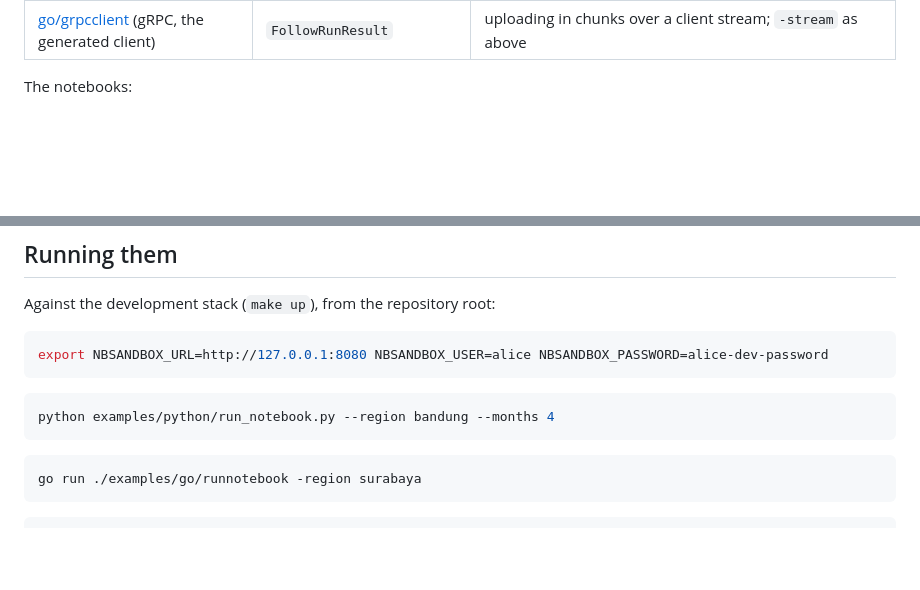
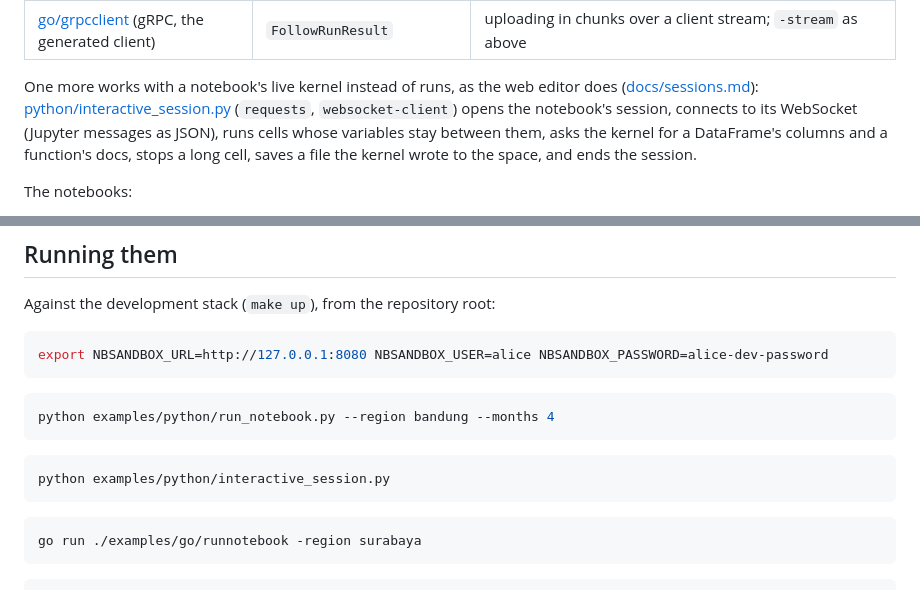
Before and after one commit to azbyluthfan/nbsandbox, a Markdown page: examples/README.md, 2 parts joined by grey strips. Drawn GitHub-style; blank space fills up the shorter version.

````diff
--- a/examples/README.md
+++ b/examples/README.md
@@ -12,6 +12,8 @@ Small, complete clients showing what an application does to run notebooks in nbs
 | [python/run_notebook.py](python/run_notebook.py) (`requests`) | long-polling: `GET …/result?wait=50s` | exchanging a user's token for an nbsandbox token (Entra ID On-Behalf-Of), downloading an artifact, publishing the notebook as a function and calling it, calling a function that streams its output |
 | [go/runnotebook](go/runnotebook/main.go) (standard library) | the result stream (`GET …/result` as Server-Sent Events) | reading SSE without a library; items of a streamed output as they arrive (`-stream`), resuming with `Last-Event-ID` |
 | [go/grpcclient](go/grpcclient/main.go) (gRPC, the generated client) | `FollowRunResult` | uploading in chunks over a client stream; `-stream` as above |
+
+One more works with a notebook's live kernel instead of runs, as the web editor does ([docs/sessions.md](../docs/sessions.md)): [python/interactive_session.py](python/interactive_session.py) (`requests`, `websocket-client`) opens the notebook's session, connects to its WebSocket (Jupyter messages as JSON), runs cells whose variables stay between them, asks the kernel for a DataFrame's columns and a function's docs, stops a long cell, saves a file the kernel wrote to the space, and ends the session.
 
 The notebooks:
 
@@ -32,6 +34,10 @@ export NBSANDBOX_URL=http://127.0.0.1:8080 NBSANDBOX_USER=alice NBSANDBOX_PASSWO
 
 ```bash
 python examples/python/run_notebook.py --region bandung --months 4
+```
+
+```bash
+python examples/python/interactive_session.py
 ```
 
 ```bash
````
Also changed, not shown: docs/perf.md (+12 -0 lines), docs/tour.md (+19 -1 lines), docs/images/tour/13-session.png (added), docs/images/tour/14-session-completion.png (added), docs/images/tour/15-variables.png (added), 3 other files.
